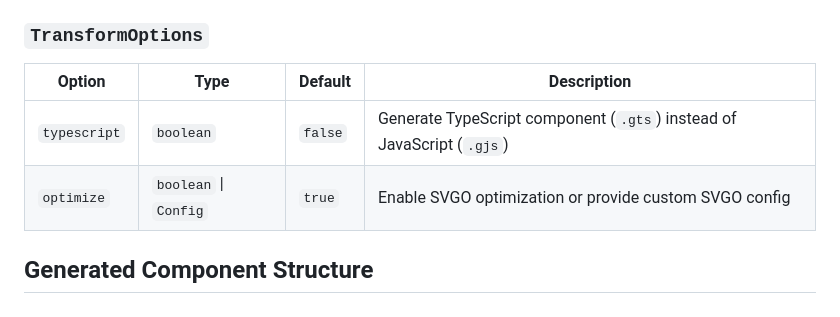
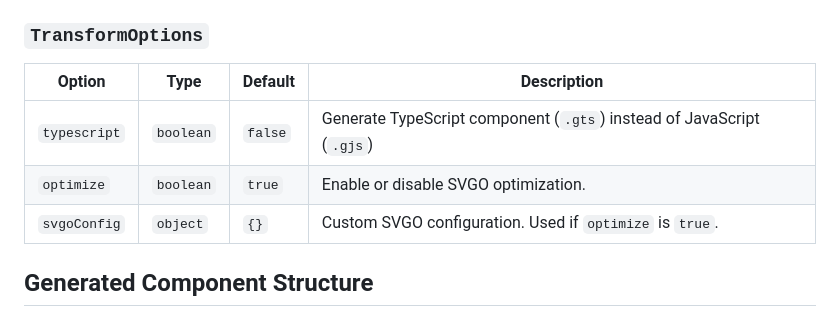
Before and after one commit to tcjr/svg2ember, a Markdown page: packages/core/README.md, the part around the change. GitHub-like rendering.

Commit message:
Updated options doc

```diff
--- a/packages/core/README.md
+++ b/packages/core/README.md
@@ -75,10 +75,11 @@ Transforms SVG content into an Ember component.
 
 ### `TransformOptions`
 
-| Option       | Type                  | Default | Description                                                           |
-| ------------ | --------------------- | ------- | --------------------------------------------------------------------- |
-| `typescript` | `boolean`             | `false` | Generate TypeScript component (`.gts`) instead of JavaScript (`.gjs`) |
-| `optimize`   | `boolean` \| `Config` | `true`  | Enable SVGO optimization or provide custom SVGO config                |
+| Option       | Type      | Default | Description                                                           |
+| ------------ | --------- | ------- | --------------------------------------------------------------------- |
+| `typescript` | `boolean` | `false` | Generate TypeScript component (`.gts`) instead of JavaScript (`.gjs`) |
+| `optimize`   | `boolean` | `true`  | Enable or disable SVGO optimization.                                  |
+| `svgoConfig` | `object`  | `{}`    | Custom SVGO configuration. Used if `optimize` is `true`.              |
 
 ## Generated Component Structure
 
```
